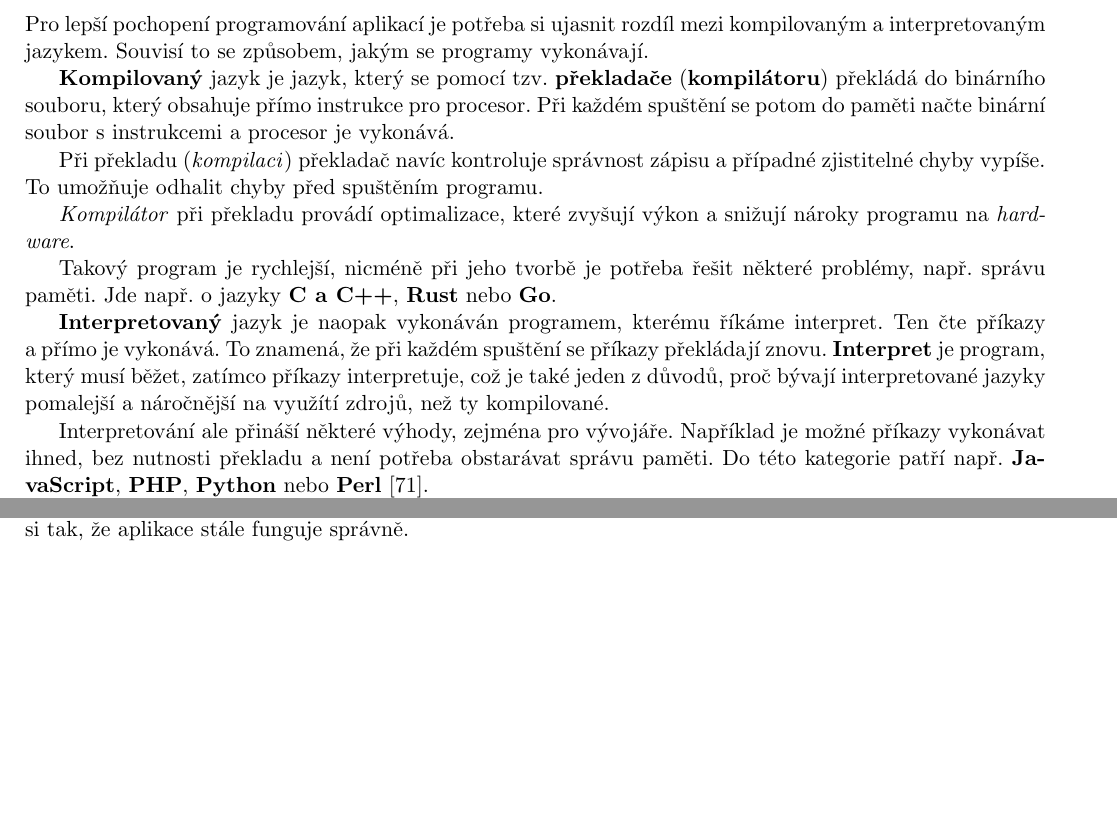
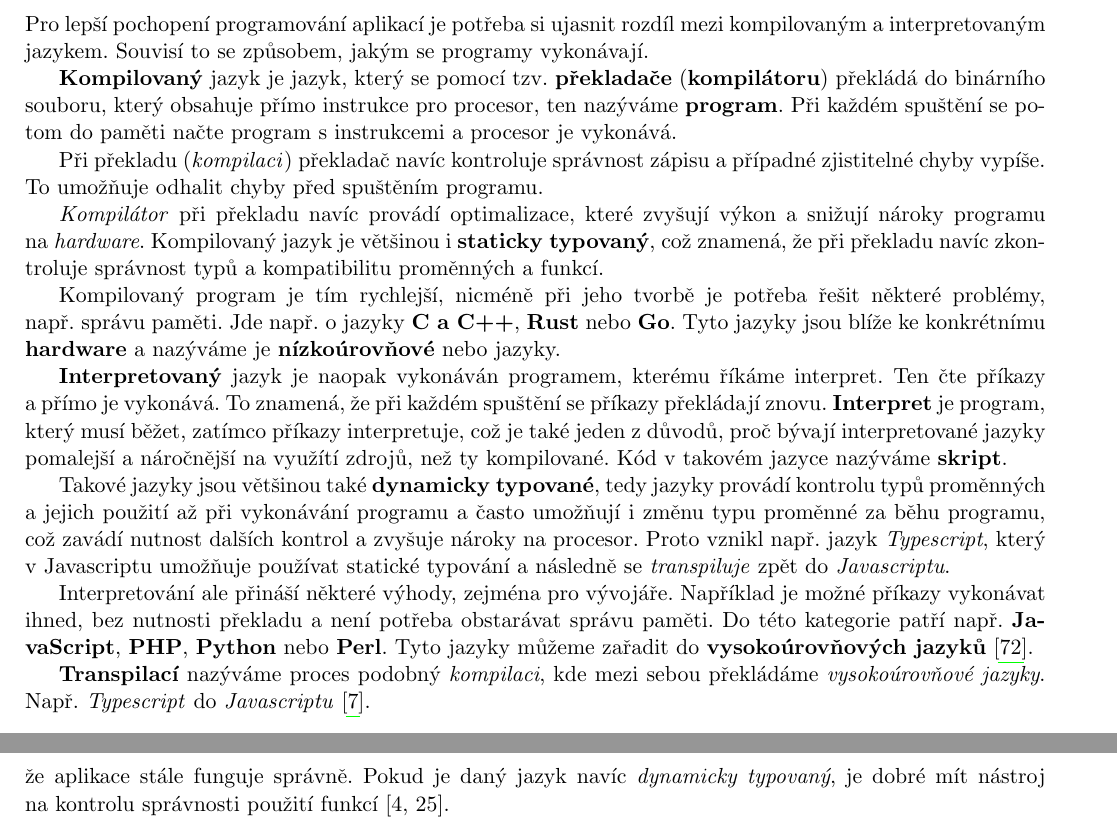
Before and after one commit to sjiamnocna/pdf-up-bcp, a LaTeX document (bakalarka_jancsi02.tex): two parts of pages 9 and 21 of 45 before the commit and two parts of pages 9 and 23 of 46 after it, joined at a grey line, cut so that both start at the same text, the shorter picture padded with empty space. Compiled offline with pdfLaTeX.

Commit message:
Zejména automatickým~--~, transpilace, vyšší/nižší jazyky, zdroje

```diff
--- a/bakalarka_jancsi02.tex
+++ b/bakalarka_jancsi02.tex
@@ -212,16 +212,20 @@
         \section{Kompilátor a interpret}
             Pro~lepší pochopení programování aplikací je~potřeba si~ujasnit rozdíl mezi kompilovaným a~interpretovaným jazykem. Souvisí to~se~způsobem, jakým se~programy vykonávají.
 
-            \textbf{Kompilovaný} jazyk je~jazyk, který se~pomocí tzv.~\textbf{překladače} (\textbf{kompilátoru}) překládá do~binárního souboru, který obsahuje přímo instrukce pro~procesor. Při~každém spuštění se~potom do~paměti načte binární soubor s~instrukcemi a~procesor je~vykonává.
+            \textbf{Kompilovaný} jazyk je~jazyk, který se~pomocí tzv.~\textbf{překladače} (\textbf{kompilátoru}) překládá do~binárního souboru, který obsahuje přímo instrukce pro~procesor, ten~nazýváme \textbf{program}. Při~každém spuštění se~potom do~paměti načte program s~instrukcemi a~procesor je~vykonává.
 
             Při~překladu (\emph{kompilaci}) překladač navíc kontroluje správnost zápisu a~případné zjistitelné chyby vypíše. To~umožňuje odhalit chyby před spuštěním programu.
 
-            \emph{Kompilátor} při~překladu provádí optimalizace, které zvyšují výkon a~snižují nároky programu na~\emph{hardware}.
+            \emph{Kompilátor} při~překladu navíc provádí optimalizace, které zvyšují výkon a~snižují nároky programu na~\emph{hardware}. Kompilovaný jazyk je~většinou i~\textbf{staticky typovaný}, což~znamená, že~při~překladu navíc~zkontroluje správnost typů a~kompatibilitu proměnných a~funkcí.
 
-            Takový program je~rychlejší, nicméně při~jeho tvorbě je~potřeba řešit některé problémy, např.~správu paměti. Jde např.~o~jazyky \textbf{C a C++}, \textbf{Rust} nebo~\textbf{Go}.
+            Kompilovaný program je~tím rychlejší, nicméně při~jeho tvorbě je~potřeba řešit některé problémy, např.~správu paměti. Jde např.~o~jazyky \textbf{C a C++}, \textbf{Rust} nebo~\textbf{Go}. Tyto jazyky jsou blíže ke~konkrétnímu \textbf{hardware} a~nazýváme je~\textbf{nízkoúrovňové} nebo jazyky.
 
-            \textbf{Interpretovaný} jazyk je~naopak vykonáván programem, kterému říkáme interpret. Ten~čte~příkazy a~přímo je~vykonává. To~znamená, že~při~každém spuštění se~příkazy překládají znovu. \textbf{Interpret} je~program, který musí běžet, zatímco příkazy interpretuje, což~je~také jeden z~důvodů, proč bývají interpretované jazyky pomalejší a~náročnější na~využítí zdrojů, než~ty~kompilované.
+            \textbf{Interpretovaný} jazyk je~naopak vykonáván programem, kterému říkáme interpret. Ten~čte~příkazy a~přímo je~vykonává. To~znamená, že~při~každém spuštění se~příkazy překládají znovu. \textbf{Interpret} je~program, který musí běžet, zatímco příkazy interpretuje, což~je~také jeden z~důvodů, proč bývají interpretované jazyky pomalejší a~náročnější na~využítí zdrojů, než~ty~kompilované. Kód v~takovém jazyce nazýváme \textbf{skript}.
 
-            Interpretování ale~přináší některé výhody, zejména pro~vývojáře. Například je~možné příkazy vykonávat ihned, bez~nutnosti překladu a~není potřeba obstarávat správu paměti. Do~této kategorie patří např.~\textbf{JavaScript}, \textbf{PHP}, \textbf{Python} nebo~\textbf{Perl}~\cite{ueda:compiled}.
+            Takové jazyky jsou většinou také \textbf{dynamicky typované}, tedy jazyky provádí kontrolu typů proměnných a~jejich použití až~při~vykonávání programu a~často umožňují i~změnu typu proměnné za~běhu programu, což~zavádí nutnost dalších kontrol a~zvyšuje nároky na~procesor. Proto vznikl např.~jazyk \emph{Typescript}, který v~Javascriptu umožňuje používat statické typování a~následně se~\emph{transpiluje} zpět do~\emph{Javascriptu}.
+
+            Interpretování ale~přináší některé výhody, zejména pro~vývojáře. Například je~možné příkazy vykonávat ihned, bez~nutnosti překladu a~není potřeba obstarávat správu paměti. Do~této kategorie patří např.~\textbf{JavaScript}, \textbf{PHP}, \textbf{Python} nebo~\textbf{Perl}. Tyto jazyky můžeme zařadit do~\textbf{vysokoúrovňových jazyků}~\cite{ueda:compiled}.
+
+            \textbf{Transpilací} nazýváme proces podobný \emph{kompilaci}, kde mezi sebou překládáme \emph{vysokoúrovňové jazyky}. Např.~\emph{Typescript} do~\emph{Javascriptu}~\cite{fuertes:Transpilers}.
 
         \section{Kompilátor}
@@ -727,7 +731,7 @@ UPDATE users SET email = 'mujmejl@seznam.cz\', role=\'admin', WHERE id = 42'
         \section{Testování}
             Testování je~důležitou součástí vývoje aplikace a~černé svědomí velké části vývojářů. Testování je~časově náročné a~vývojáři se~mu~často vyhýbají, protože je~potřeba vytvořit sadu testů, které pokryjí co~nejvíce možných scénářů, které mohou nastat.
 
-            Na~druhou stranu~--~zejména automatickým~--~testováním je~možné ušetřit spoustu času, který bychom jinak strávili ručním testováním aplikace nebo při hledání chyb, které se~objevily po~změnách v~kódu aplikace. Automatické testování umožňuje vytvořit sadu testů, které je~možné spustit při~každé změně aplikace a~ověřit si~tak, že~aplikace stále funguje správně.
+            Zejména automatickým testováním je~možné ušetřit spoustu času, který bychom jinak strávili ručním testováním aplikace nebo při hledání chyb, které se~objevily po~změnách v~kódu aplikace. Automatické testování umožňuje vytvořit sadu testů, které je~možné spustit při~každé změně aplikace a~ověřit si~tak, že~aplikace stále funguje správně. Pokud je~daný jazyk navíc \emph{dynamicky typovaný}, je dobré mít~nástroj na~kontrolu správnosti použití funkcí~\cite{compilers, itnetworkBestPractices}.
 
             Např.~při~změnách základní funkcionality je~dobré otestovat, že~i~po~změnách fungují stále stejně. Zejména se~testují tzv.~\emph{čisté funkce} (\textbf{pure function}), což~jsou funkce, které nemají žádné \textbf{vedlejší efekty} (přímo neovlivňují výstupní data a~stav programu) a~pro~stejný vstup vždy poskytnou (vrací) stejný výsledek. Takové testování se~nazývá \emph{unit testing}.
 
```
Also changed, not shown: zdroje.bib (+12 -0 lines), bakalarka_jancsi02.tex (6 more changed lines).
